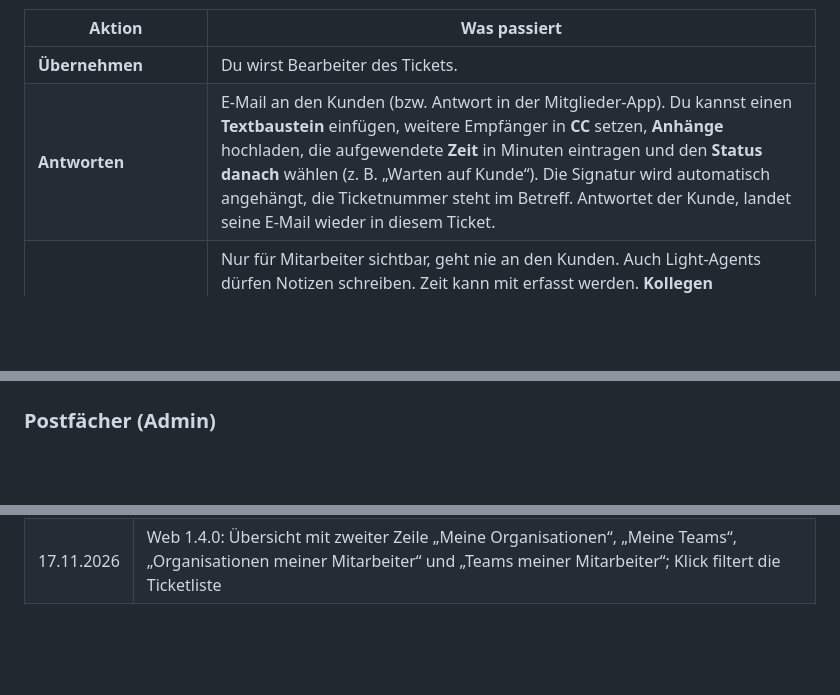
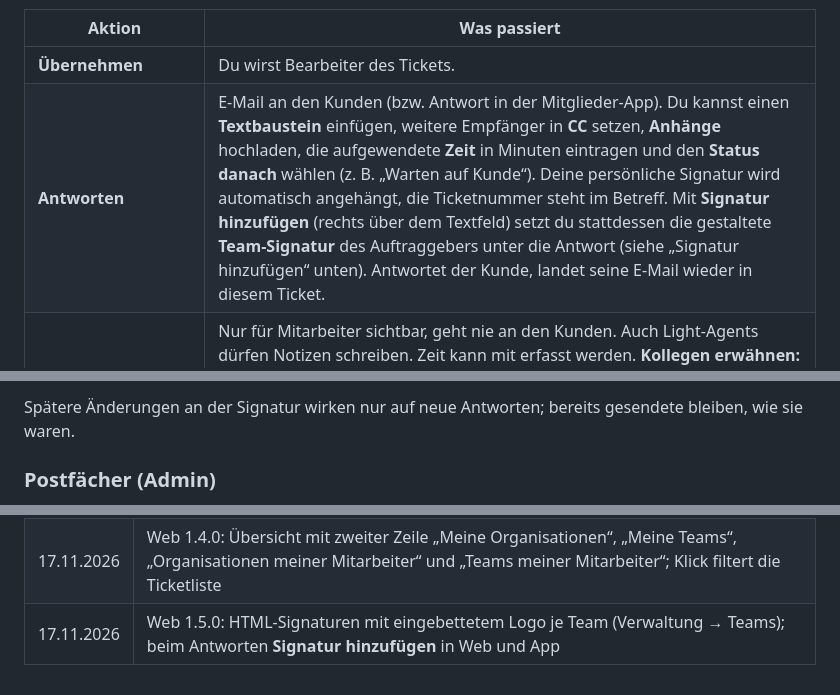
Before and after one commit to Hausi1968/ticketsystem, a Markdown page: docs/handbuch.md, 3 parts joined by grey strips. Rendered like a GitHub page; blank space fills up the shorter version.

```diff
--- a/docs/handbuch.md
+++ b/docs/handbuch.md
@@ -239,7 +239,7 @@ Hinweis **„Neue Nachricht seit dem Öffnen“** – so antwortet niemand auf e
 | Aktion | Was passiert |
 |---|---|
 | **Übernehmen** | Du wirst Bearbeiter des Tickets. |
-| **Antworten** | E-Mail an den Kunden (bzw. Antwort in der Mitglieder-App). Du kannst einen **Textbaustein** einfügen, weitere Empfänger in **CC** setzen, **Anhänge** hochladen, die aufgewendete **Zeit** in Minuten eintragen und den **Status danach** wählen (z. B. „Warten auf Kunde“). Die Signatur wird automatisch angehängt, die Ticketnummer steht im Betreff. Antwortet der Kunde, landet seine E-Mail wieder in diesem Ticket. |
+| **Antworten** | E-Mail an den Kunden (bzw. Antwort in der Mitglieder-App). Du kannst einen **Textbaustein** einfügen, weitere Empfänger in **CC** setzen, **Anhänge** hochladen, die aufgewendete **Zeit** in Minuten eintragen und den **Status danach** wählen (z. B. „Warten auf Kunde“). Deine persönliche Signatur wird automatisch angehängt, die Ticketnummer steht im Betreff. Mit **Signatur hinzufügen** (rechts über dem Textfeld) setzt du stattdessen die gestaltete **Team-Signatur** des Auftraggebers unter die Antwort (siehe „Signatur hinzufügen“ unten). Antwortet der Kunde, landet seine E-Mail wieder in diesem Ticket. |
 | **Interne Notiz** | Nur für Mitarbeiter sichtbar, geht nie an den Kunden. Auch Light-Agents dürfen Notizen schreiben. Zeit kann mit erfasst werden. **Kollegen erwähnen:** Schreibe `@Name` in den Text (z. B. `@Anna` oder `@Anna Beispiel`) oder wähle unter **Kollegen benachrichtigen** aus. Die Kollegen bekommen einen Hinweis mit Link zum Ticket. Erwähnt werden können nur Mitarbeiter, die den Mandanten betreuen. Der Vorname allein reicht, wenn er eindeutig ist. |
 | **Zuweisen (Team / Bearbeiter)** | Unter **Bearbeiten**: Team und Bearbeiter ändern. Ein Ticket kann einem Team, einer Person oder beidem zugeordnet sein. Der neue Bearbeiter wird benachrichtigt. Bleibt der Bearbeiter leer und verteilt das Team automatisch (reihum oder nach Auslastung), bekommt das Ticket gleich ein Teammitglied. |
 | **Zurückstellen (Wiedervorlage)** | Unter **Bearbeiten**: Das Ticket bis **Morgen 8 Uhr**, **In 3 Tagen**, **In 1 Woche** oder zu einem eigenen Zeitpunkt zurückstellen. Bis dahin verschwindet es aus „Meine“, „Unzugewiesen“ und „Meine Teams“ und steht im Reiter **Zurückgestellt**. Zum Zeitpunkt kommt es zurück, und du (sowie der Bearbeiter) bekommst einen Hinweis. Antwortet der Kunde vorher, kommt es sofort zurück. **Wiedervorlage aufheben** holt es von Hand zurück. Fristen (SLA) laufen währenddessen weiter. |
@@ -431,3 +496,4 @@ Mitglieder einen Hinweis (Glocke, App und je nach Profil E-Mail).
+Spätere Änderungen an der Signatur wirken nur auf neue Antworten; bereits gesendete bleiben, wie sie waren.
 
 
 ### Postfächer (Admin)
@@ -562,3 +628,4 @@ Neue APK-Versionen baut GitHub → Actions → **App bauen (APK)** bei Expo, die
 | 16.11.2026 | Web 1.3.1: Knopf „Abmelden“ oben rechts; Zwei-Faktor-Anmeldung freiwillig; Wartungsseite während eines Updates |
 | 16.11.2026 | App: Reiter „Meine Teams“ und „Zurückgestellt“ jetzt auch in der Ticketliste der App (die Reiter kommen vom Server) |
 | 17.11.2026 | Web 1.4.0: Übersicht mit zweiter Zeile „Meine Organisationen“, „Meine Teams“, „Organisationen meiner Mitarbeiter“ und „Teams meiner Mitarbeiter“; Klick filtert die Ticketliste |
+| 17.11.2026 | Web 1.5.0: HTML-Signaturen mit eingebettetem Logo je Team (Verwaltung → Teams); beim Antworten **Signatur hinzufügen** in Web und App |
```
Also changed, not shown: other parts of docs/handbuch.md (+66 -1 lines), docs/img/screens/antworten-signatur.png (added), docs/img/screens/team-signatur.png (added), 16 other files.
